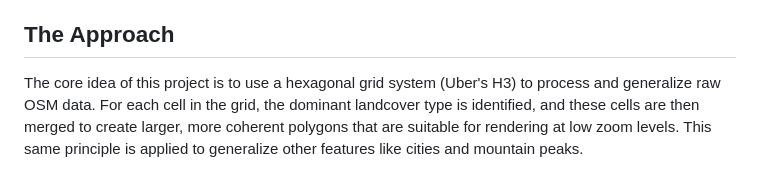
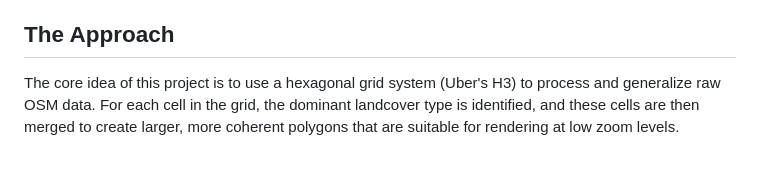
Before and after one commit to Zkir/generalized_landcovers, a Markdown page: README.md, the part around one of its changes. GitHub-like rendering.

```diff
--- a/README.md
+++ b/README.md
@@ -11,5 +11,7 @@ and think hard about the future of cartographic representation in the OSM projec
 
 ## The Approach
 
-The core idea of this project is to use a hexagonal grid system (Uber's H3) to process and generalize raw OSM data. For each cell in the grid, the dominant landcover type is identified, and these cells are then merged to create larger, more coherent polygons that are suitable for rendering at low zoom levels. This same principle is applied to generalize other features like cities and mountain peaks.
+The core idea of this project is to use a hexagonal grid system (Uber's H3) to process and generalize raw OSM data.
+For each cell in the grid, the dominant landcover type is identified, and these cells are then merged to create larger,
+more coherent polygons that are suitable for rendering at low zoom levels.
 
```
Also changed, not shown: other parts of README.md (+2 -1 lines).
